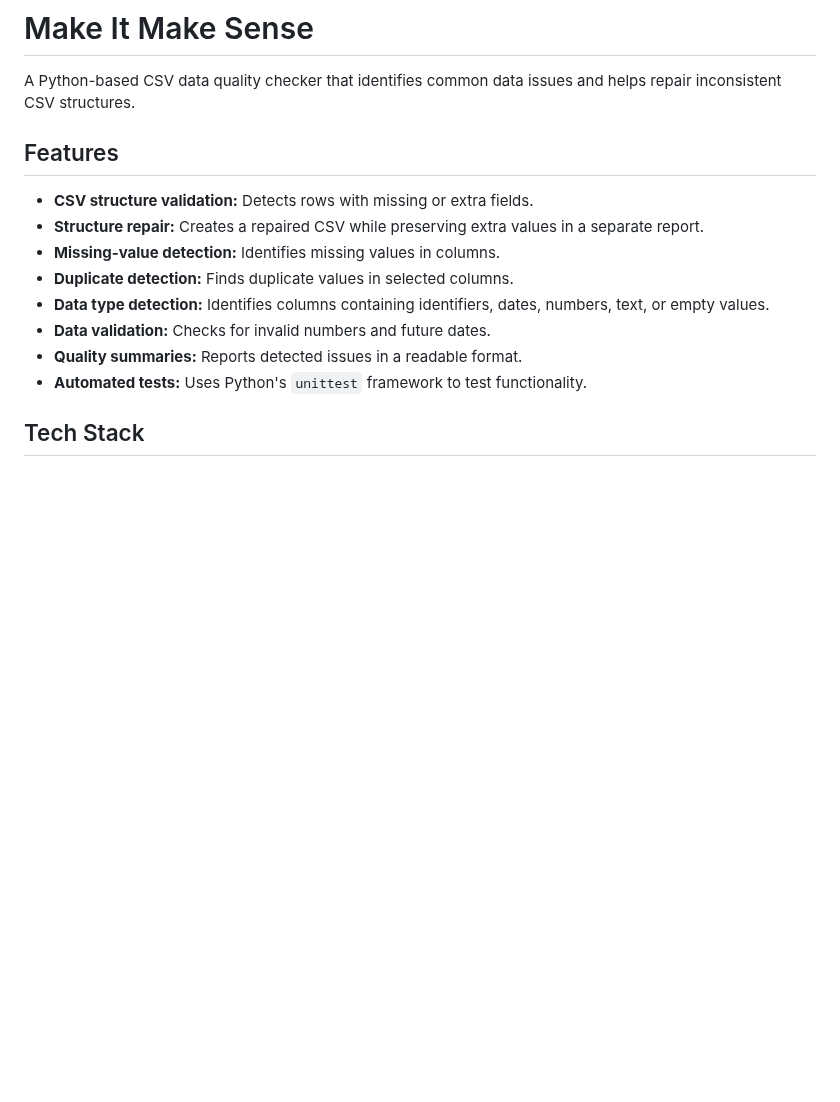
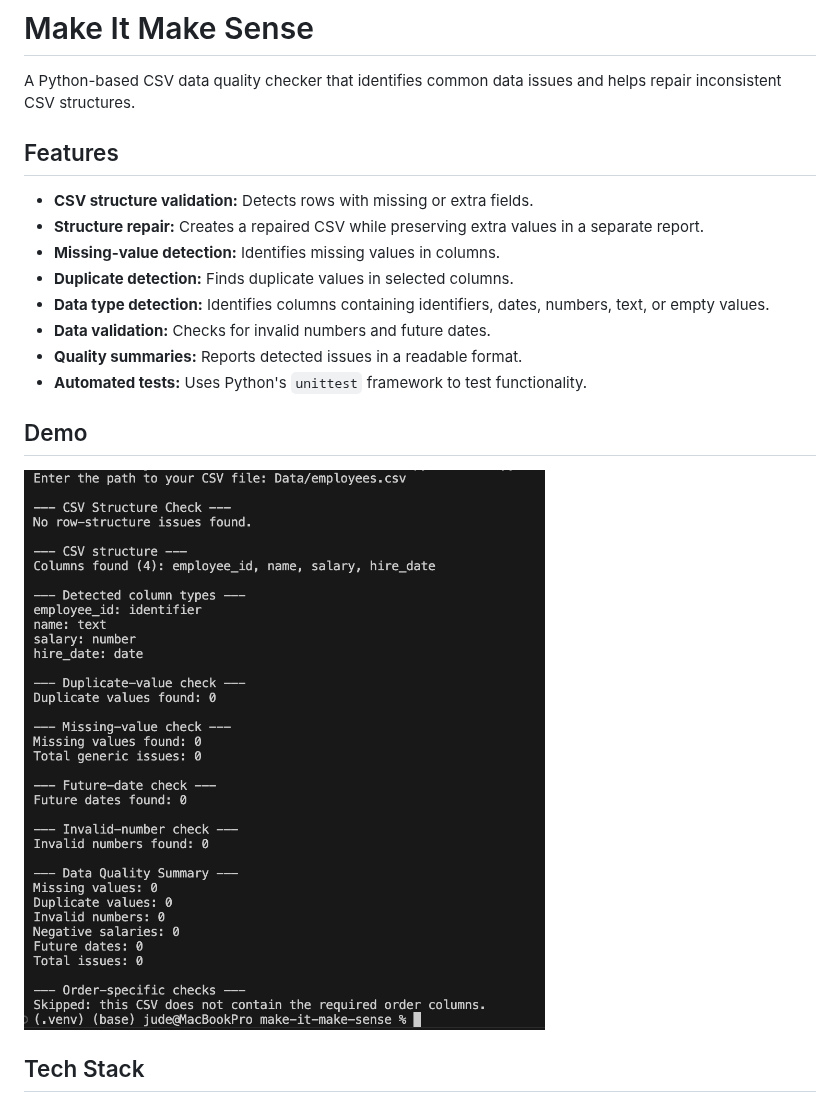
Before and after one commit to joudnawaf/make-it-make-sense, a Markdown page: README.md, the part around the change. GitHub-like rendering; pictures changed too: project-demo.png (added); blank space fills up the shorter version.

Commit message:
Add project demo screenshot

```diff
--- a/README.md
+++ b/README.md
@@ -1,6 +1,7 @@
 # Make It Make Sense
 
 A Python-based CSV data quality checker that identifies common data issues and helps repair inconsistent CSV structures.
+
 
 ## Features
 
@@ -13,6 +14,9 @@ A Python-based CSV data quality checker that identifies common data issues and h
 - **Quality summaries:** Reports detected issues in a readable format.
 - **Automated tests:** Uses Python's `unittest` framework to test functionality.
 
+## Demo
+
+![Make It Make Sense running in the terminal](project-demo.png)
 ## Tech Stack
 
 - Python
```
